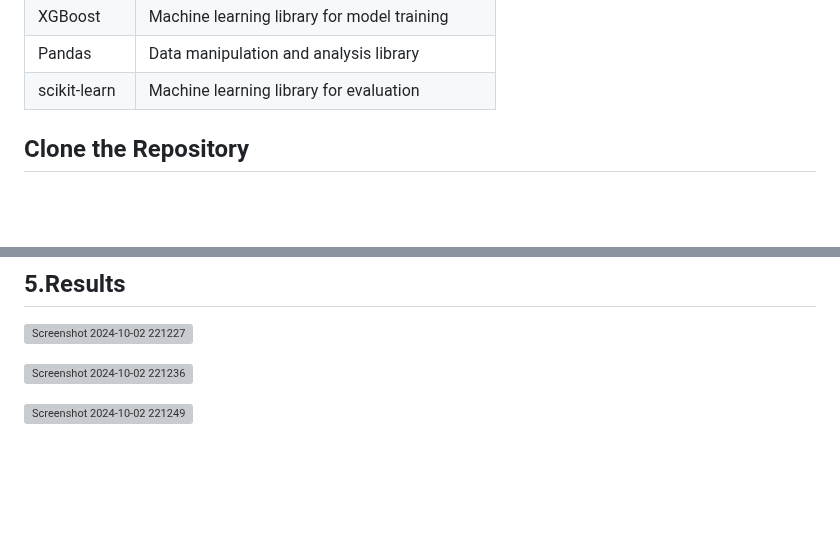
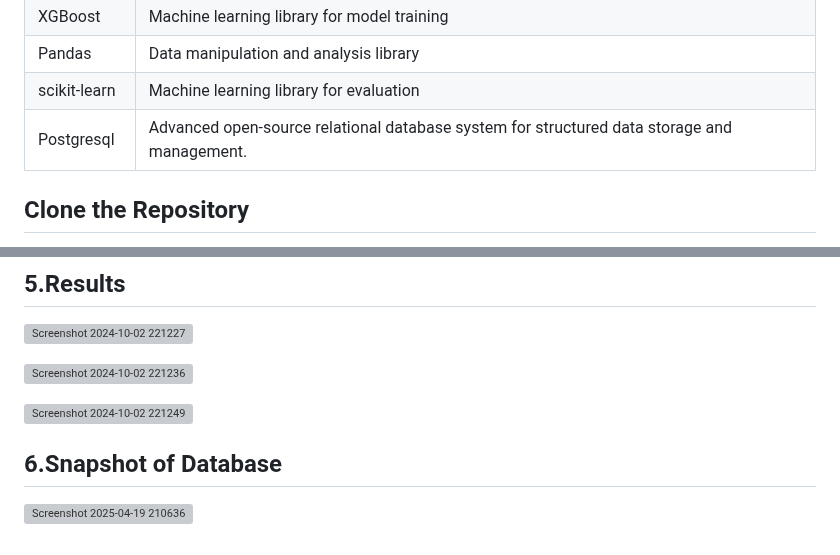
Before and after one commit to adeshkedlaya05/url_analyzer, a Markdown page: README.md, 2 parts joined by grey strips. Drawn GitHub-style; blank space fills up the shorter version; grey boxes are pictures that could not be loaded.

```diff
--- a/README.md
+++ b/README.md
@@ -50,6 +50,7 @@ The model's performance on the test dataset is summarized below:
 | XGBoost            | Machine learning library for model training   |
 | Pandas             | Data manipulation and analysis library        |
 | scikit-learn       | Machine learning library for evaluation       |
+| Postgresql         |Advanced open-source relational database system for structured data storage and management.                |
 
 ## Clone the Repository
 You can clone this repository using the following command:
@@ -89,3 +90,6 @@ git clone https://github.com/adeshkedlaya05/url_analyzer
 
 
 ![Screenshot 2024-10-02 221249](https://github.com/user-attachments/assets/08397702-614a-4634-989c-0de944694634)
+
+## 6.Snapshot of Database
+![Screenshot 2025-04-19 210636](https://github.com/user-attachments/assets/70427cff-d9d3-4d48-9592-7acf1894e203)
```
